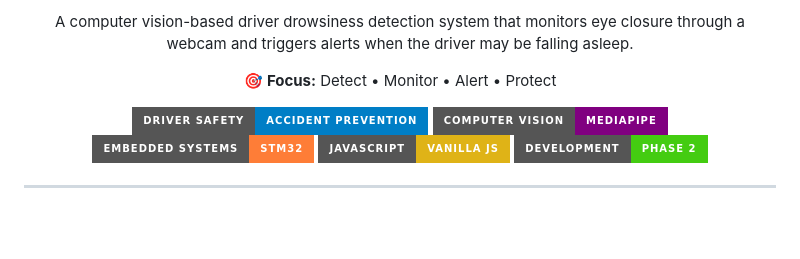
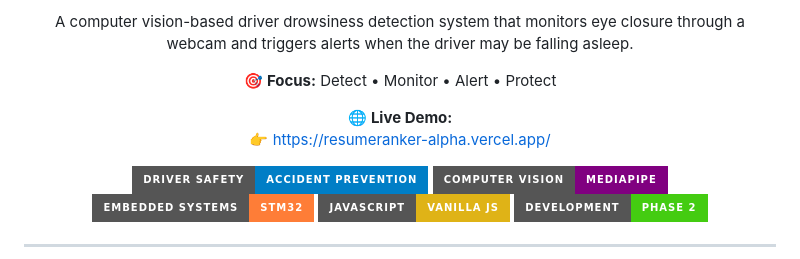
Before and after one commit to Bhavith-fs/Anti-Sleeping-System-for-Drivers, a Markdown page: README.md, the part around the change. Drawn GitHub-style; badges without logos; blank space fills up the shorter version.

Commit message:
Enhance README with live demo and badges
Added a live demo link and updated badges in README.

```diff
--- a/README.md
+++ b/README.md
@@ -5,6 +5,9 @@
 A computer vision-based driver drowsiness detection system that monitors eye closure through a webcam and triggers alerts when the driver may be falling asleep.
 
 🎯 **Focus:** Detect • Monitor • Alert • Protect
+
+🌐 **Live Demo:**
+👉 https://resumeranker-alpha.vercel.app/
 
 ![Driver Safety](https://img.shields.io/badge/Driver%20Safety-Accident%20Prevention-blue?style=for-the-badge)
 ![Computer Vision](https://img.shields.io/badge/Computer%20Vision-MediaPipe-purple?style=for-the-badge)
```
